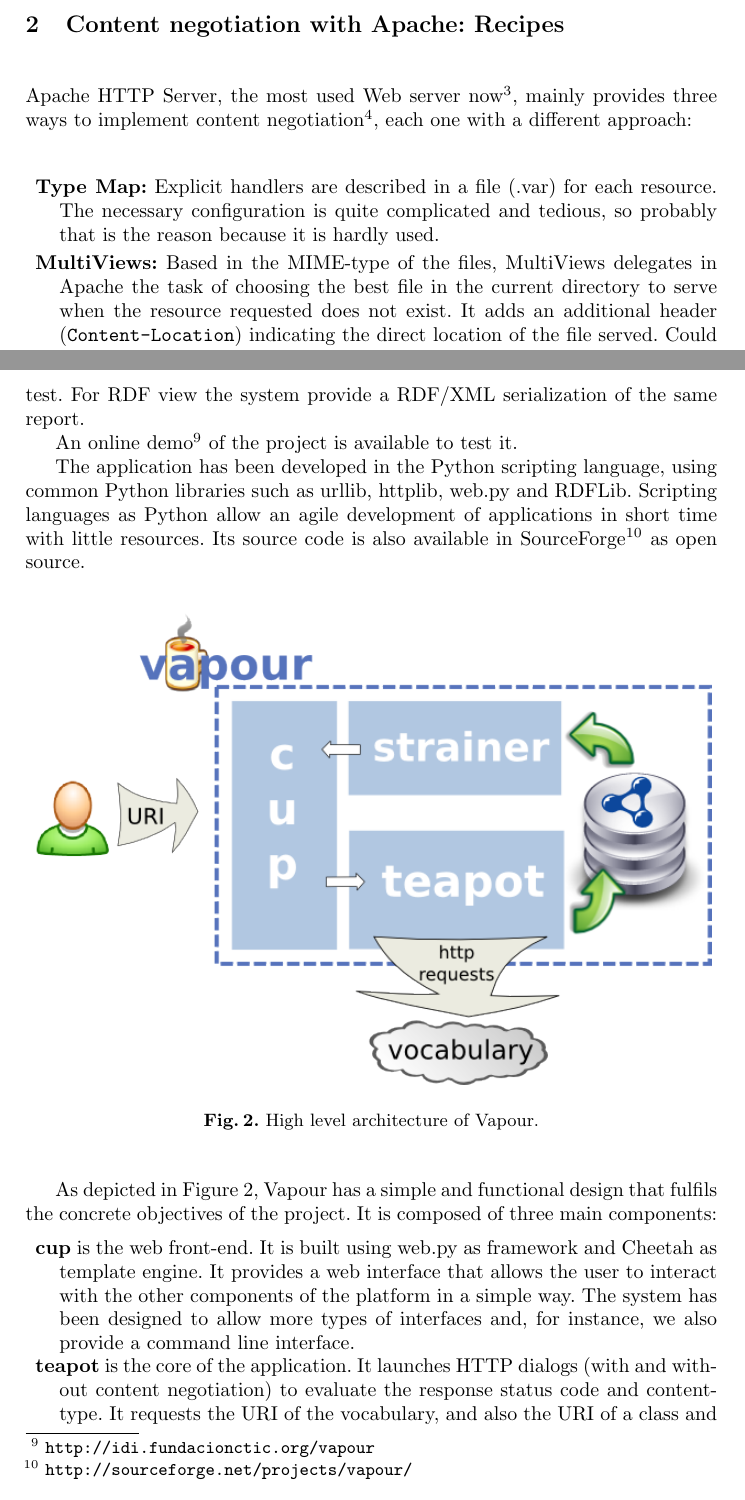
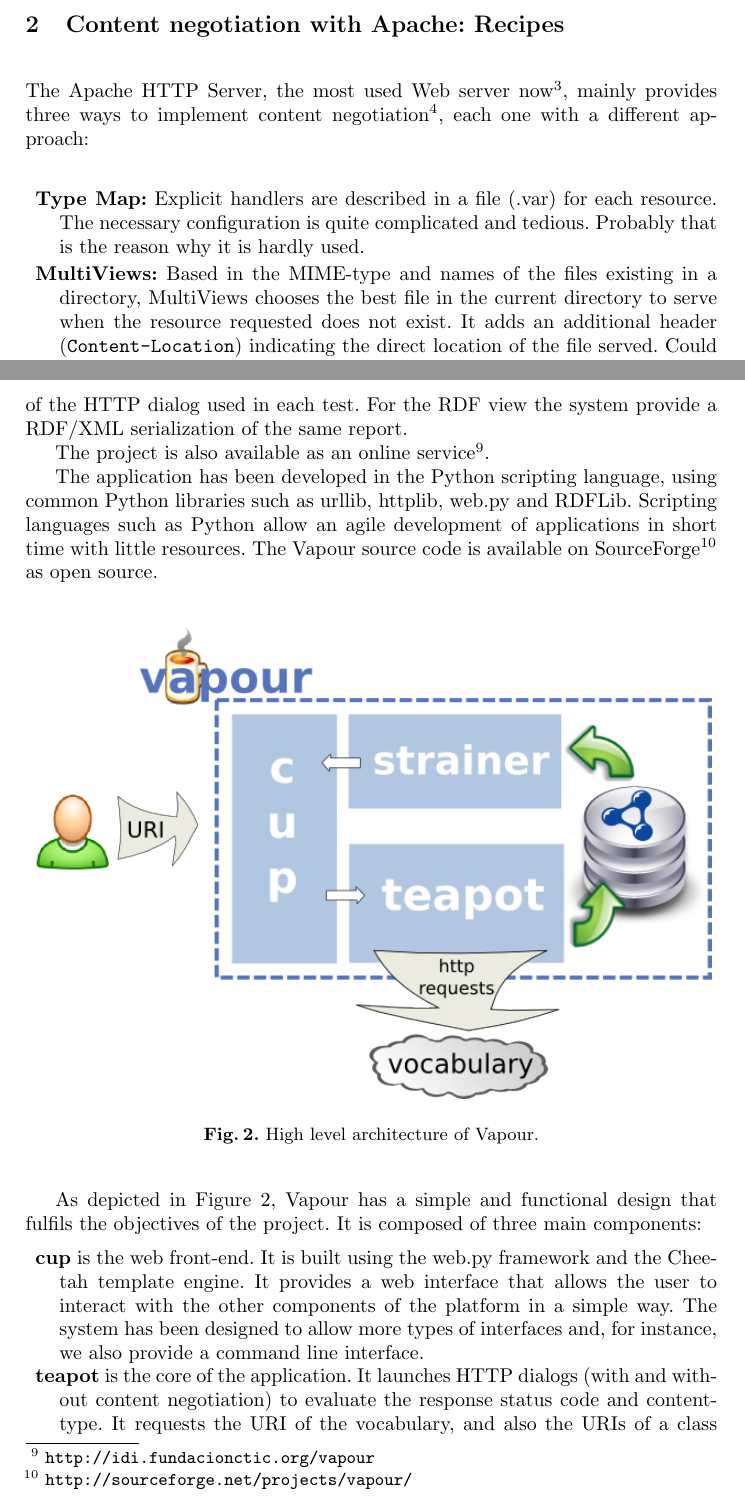
Before and after one commit to berrueta/vapour, a LaTeX paper (doc/papers/SFSW2008/vapour.tex): two parts of pages 2 and 4 of 6, joined at a grey line, cut so that both start at the same text. Compiled offline with pdfLaTeX.

Commit message:
more revisions

```diff
--- a/doc/papers/SFSW2008/vapour.tex
+++ b/doc/papers/SFSW2008/vapour.tex
@@ -68,7 +68,7 @@
 %an image explaining content negotiation?
 %something like http://www.w3.org/TR/cooluris/img20071212/303.png
 
-Apache HTTP Server, the most used Web server
+The Apache HTTP Server, the most used Web server
 now\footnote{\url{http://www.netcraft.com/survey/}},
 mainly provides three ways to implement content negotiation\footnote{\url{http://httpd.apache.org/docs/2.0/content-negotiation.html}},
 each one with a different approach:
@@ -77,10 +77,10 @@
 
   \item \textbf{Type Map:} Explicit handlers are described in a file (.var) for
         each resource. The necessary configuration is quite complicated and
-        tedious, so probably that is the reason because it is hardly used.
+        tedious. Probably that is the reason why it is hardly used.
 
-  \item \textbf{MultiViews:} Based in the MIME-type of the files, MultiViews
-        delegates in Apache the task of choosing the best file in the current
+  \item \textbf{MultiViews:} Based in the MIME-type and names of the files
+        existing in a directory, MultiViews chooses the best file in the current
         directory to serve when the resource requested does not exist. It adds
         an additional header (\texttt{Content-Location}) indicating the direct
         location of the file served. Could also be extended using \texttt{mod\_mime}
@@ -150,15 +150,14 @@
 as  well as a detailed explanation of its  findings (Figure~\ref{fig:report-summary}),
 including a graphical representation of the HTTP dialog used in each test.
-For RDF view %,obviously using content negotiation (FIXMEEEEEEEEEEEEEEEEEE)
+For the RDF view %,obviously using content negotiation (FIXMEEEEEEEEEEEEEEEEEE)
 the system provide a RDF/XML serialization of the same report.
 
-An online demo\footnote{\url{http://idi.fundacionctic.org/vapour}} of the project
-is available to test it.
+The project is also available as an online service\footnote{\url{http://idi.fundacionctic.org/vapour}}.
 
 The application has been developed in the Python scripting language, using common
-Python libraries such as urllib, httplib, web.py and RDFLib. Scripting languages as
-Python allow an agile development of applications in short time with little resources.
-Its source code is also available in
+Python libraries such as urllib, httplib, web.py and RDFLib. Scripting languages such
+as Python allow an agile development of applications in short time with little
+resources. The Vapour source code is available on
 SourceForge\footnote{\url{http://sourceforge.net/projects/vapour/}}
 as open source.
 
@@ -169,13 +168,13 @@
 \end{figure}
 
 As depicted in Figure~\ref{fig:arch}, Vapour has a simple and functional
-design that fulfils the concrete objectives of the project. It is composed of three
+design that fulfils the objectives of the project. It is composed of three
 main components:
 
 \begin{description}
 
-  \item \textbf{cup} is the web front-end. It is built using web.py as framework
-        and Cheetah as template engine. It provides a web interface that allows
+  \item \textbf{cup} is the web front-end. It is built using the web.py framework
+        and the Cheetah template engine. It provides a web interface that allows
         the user to interact with the other components of the platform in a
         simple way. The system has been designed to allow more types
         of interfaces and, for instance, we also provide a command line interface.
@@ -183,8 +182,8 @@
   \item \textbf{teapot} is the core of the application. It launches
         HTTP dialogs
         (with and without content negotiation) to evaluate the response
-        status code and content-type. It requests the URI of the vocabulary, and also the
-        URI of a class and the URI of a property. All resulting assertions are
+        status code and content-type. It requests the URI of the vocabulary, and
+        also the URIs of a class and a property. All resulting assertions are
         stored in the RDF store to be serialized later in the interface.
 
   \item \textbf{strainer} is the module in charge of generating the reports for
```
Also changed, not shown: doc/papers/SFSW2008/vapour.tex (44 more changed lines).
